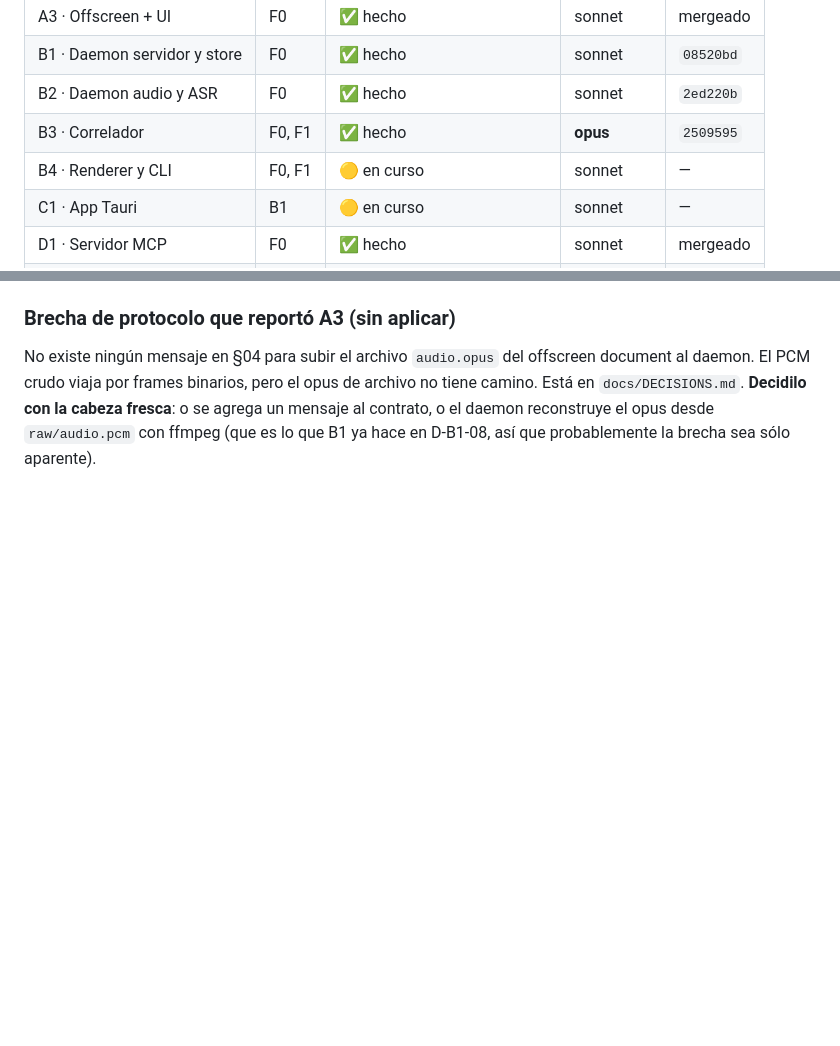
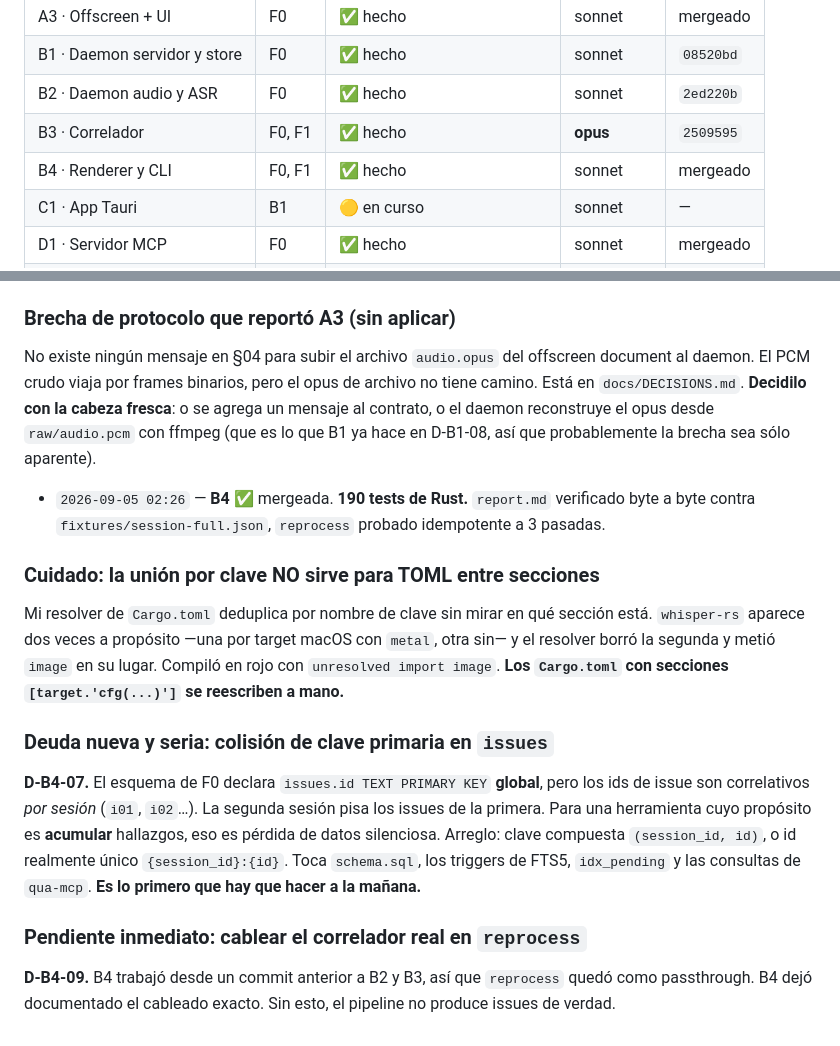
Before and after one commit to Gabriel100201/qua, a Markdown page: STATE.md, 2 parts joined by grey strips. Rendered like a GitHub page; blank space fills up the shorter version.

Commit message:
coordinador: anota deuda de PK y cableado pendiente de reprocess

```diff
--- a/STATE.md
+++ b/STATE.md
@@ -34,7 +34,7 @@
 | B1 · Daemon servidor y store   | F0     | ✅ hecho | sonnet | `08520bd` | — |
 | B2 · Daemon audio y ASR        | F0     | ✅ hecho | sonnet | `2ed220b` | — | — |
 | B3 · Correlador                | F0, F1 | ✅ hecho | **opus** | `2509595` | — | — |
-| B4 · Renderer y CLI            | F0, F1 | 🟡 en curso | sonnet | — | — |
+| B4 · Renderer y CLI            | F0, F1 | ✅ hecho | sonnet | mergeado | — | — |
 | C1 · App Tauri                 | B1     | 🟡 en curso | sonnet | — | — |
 | D1 · Servidor MCP              | F0     | ✅ hecho | sonnet | mergeado | — | — |
 | E1 · Source mapping            | F0     | ✅ hecho | codex luna | `296b433` | `5173056` | — |
@@ -281,3 +281,28 @@ daemon. El PCM crudo viaja por frames binarios, pero el opus de archivo no tiene
 en `docs/DECISIONS.md`. **Decidilo con la cabeza fresca**: o se agrega un mensaje al contrato,
 o el daemon reconstruye el opus desde `raw/audio.pcm` con ffmpeg (que es lo que B1 ya hace en
 D-B1-08, así que probablemente la brecha sea sólo aparente).
+- `2026-09-05 02:26` — **B4 ✅** mergeada. **190 tests de Rust.** `report.md` verificado
+  byte a byte contra `fixtures/session-full.json`, `reprocess` probado idempotente a 3 pasadas.
+
+### Cuidado: la unión por clave NO sirve para TOML entre secciones
+
+Mi resolver de `Cargo.toml` deduplica por nombre de clave sin mirar en qué sección está.
+`whisper-rs` aparece dos veces a propósito —una por target macOS con `metal`, otra sin— y el
+resolver borró la segunda y metió `image` en su lugar. Compiló en rojo con
+`unresolved import image`. **Los `Cargo.toml` con secciones `[target.'cfg(...)']` se
+reescriben a mano.**
+
+### Deuda nueva y seria: colisión de clave primaria en `issues`
+
+**D-B4-07.** El esquema de F0 declara `issues.id TEXT PRIMARY KEY` **global**, pero los ids de
+issue son correlativos *por sesión* (`i01`, `i02`…). La segunda sesión pisa los issues de la
+primera. Para una herramienta cuyo propósito es **acumular** hallazgos, eso es pérdida de datos
+silenciosa. Arreglo: clave compuesta `(session_id, id)`, o id realmente único
+`{session_id}:{id}`. Toca `schema.sql`, los triggers de FTS5, `idx_pending` y las consultas
+de `qua-mcp`. **Es lo primero que hay que hacer a la mañana.**
+
+### Pendiente inmediato: cablear el correlador real en `reprocess`
+
+**D-B4-09.** B4 trabajó desde un commit anterior a B2 y B3, así que `reprocess` quedó como
+passthrough. B4 dejó documentado el cableado exacto. Sin esto, el pipeline no produce issues
+de verdad.
```
